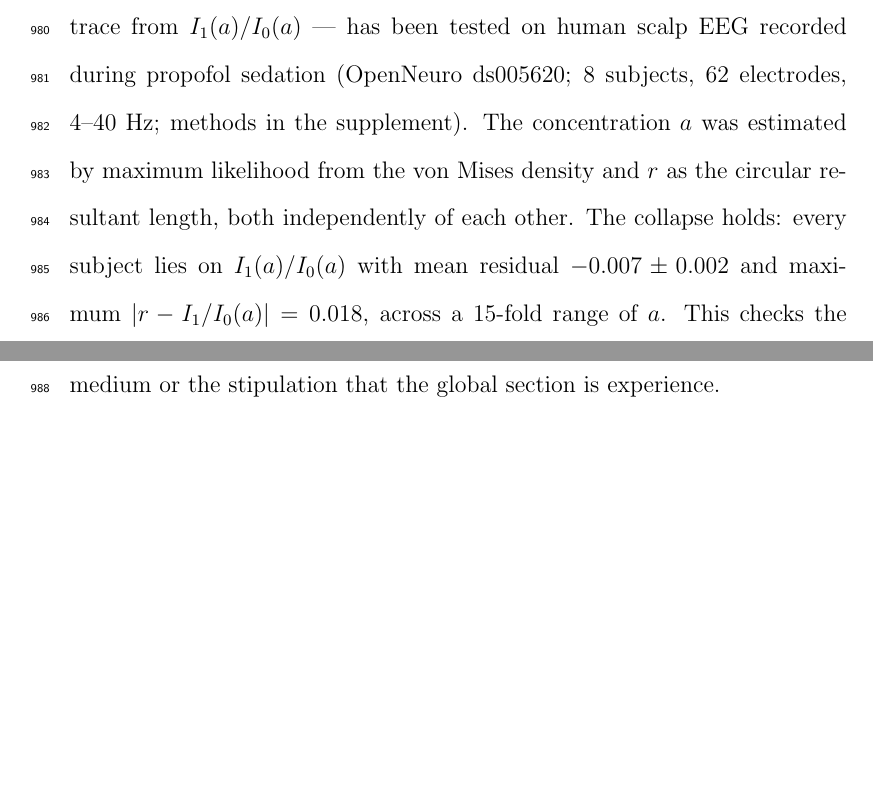
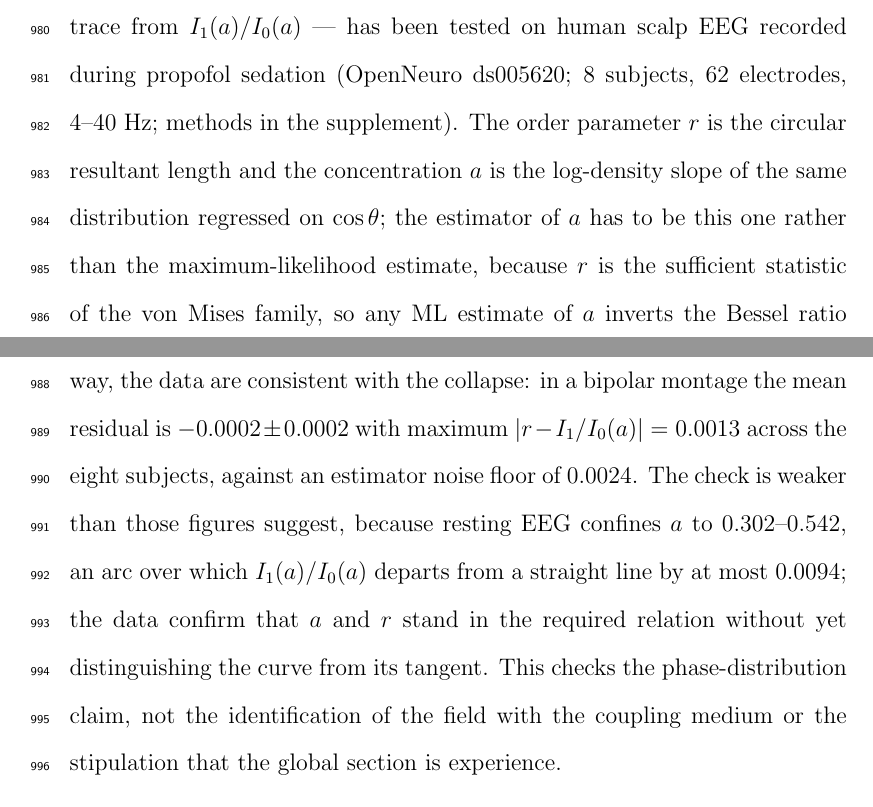
Before and after one commit to bobaseb/coupling_gated_cortical_coherence, a LaTeX paper (main.tex): two parts of pages 52 and 53 of 66, joined at a grey line, cut so that both start at the same text, the shorter picture padded with empty space. Compiled offline with pdfLaTeX.

Commit message:
main.tex: correct the Empirical check paragraph
The paragraph reported the (a, r) collapse test under the estimator that
cannot fail it, and described that estimator as a strength: "the
concentration a was estimated by maximum likelihood ... and r as the
circular resultant length, both independently of each other." They are
maximally dependent, not independent - r is the sufficient statistic of
the von Mises family, so the ML estimate of a inverts the Bessel ratio
at r and places the pair on the curve by construction.

States the log-density estimator and why it is forced, and replaces the
figures with those the corrected pipeline produces: bipolar mean
residual -0.0002 +/- 0.0002, max 0.0013 over eight subjects, against an
estimator noise floor of 0.0024. The "15-fold range of a" is gone; the
corrected range is 0.302-0.542, over which I_1/I_0 departs from a
straight line by at most 0.0094, so the paragraph now says the data
confirm the relation without distinguishing the curve from its tangent.

Companion to c175030, which revised the same claims in the supplement
but missed this paragraph. check_prose passes.

Co-Authored-By: Claude Opus 5 <noreply@anthropic.com>

```diff
--- a/main.tex
+++ b/main.tex
@@ -436,7 +436,7 @@ A concrete dual-modal design pairs high-density EEG with rapid-acquisition diffu
 
 \paragraph{Falsifiability.} The parameter-free form tests the von Mises stationary density and the mean-field closure jointly. It does not test $K_c = 2D$ independently of that ansatz: the crossing at $a/r = 2$ is a consequence of the same density, so a failure of the collapse and of the threshold are one failure. The prediction is falsified by: an exponential fit beating a delayed-sigmoid on early recovery; an onset preferring exponent $1$ over $1/2$; a latency that does not scale with extracellular volume; a phase distribution that is not von Mises; or an $(a,r)$ trace departing from $I_1(a)/I_0(a)$. The first two falsify with no reference to the sleep-inertia setting at all.
 
-\paragraph{Empirical check.} One falsification condition --- departure of the $(a,r)$ trace from $I_1(a)/I_0(a)$ --- has been tested on human scalp EEG recorded during propofol sedation (OpenNeuro ds005620; 8 subjects, 62 electrodes, 4--40 Hz; methods in the supplement). The concentration $a$ was estimated by maximum likelihood from the von Mises density and $r$ as the circular resultant length, both independently of each other. The collapse holds: every subject lies on $I_1(a)/I_0(a)$ with mean residual $-0.007 \pm 0.002$ and maximum $|r - I_1/I_0(a)| = 0.018$, across a 15-fold range of $a$. This checks the phase-distribution claim, not the identification of the field with the coupling medium or the stipulation that the global section is experience.
+\paragraph{Empirical check.} One falsification condition --- departure of the $(a,r)$ trace from $I_1(a)/I_0(a)$ --- has been tested on human scalp EEG recorded during propofol sedation (OpenNeuro ds005620; 8 subjects, 62 electrodes, 4--40 Hz; methods in the supplement). The order parameter $r$ is the circular resultant length and the concentration $a$ is the log-density slope of the same distribution regressed on $\cos\theta$; the estimator of $a$ has to be this one rather than the maximum-likelihood estimate, because $r$ is the sufficient statistic of the von Mises family, so any ML estimate of $a$ inverts the Bessel ratio at $r$ and would place the pair on the curve by construction. Estimated this way, the data are consistent with the collapse: in a bipolar montage the mean residual is $-0.0002 \pm 0.0002$ with maximum $|r - I_1/I_0(a)| = 0.0013$ across the eight subjects, against an estimator noise floor of $0.0024$. The check is weaker than those figures suggest, because resting EEG confines $a$ to $0.302$--$0.542$, an arc over which $I_1(a)/I_0(a)$ departs from a straight line by at most $0.0094$; the data confirm that $a$ and $r$ stand in the required relation without yet distinguishing the curve from its tangent. This checks the phase-distribution claim, not the identification of the field with the coupling medium or the stipulation that the global section is experience.
 
 \paragraph{No hysteresis.} The self-consistency equation has no fold: below threshold the only non-negative solution is $r = 0$; above it the non-negative solutions are exactly $\{0, r(K)\}$ with $r(K)$ strictly increasing from zero at $K_c$. There is no range of $K$ carrying two distinct positive solutions, so the coherent branch emerges continuously and the descent into sleep and the recovery from it traverse the same $r(K)$ curve in both directions. This rules out any account in which a first-order transition separates the conscious and unconscious states --- ignition- or avalanche-style models, for example --- because a first-order transition would show a hysteresis loop between induction and emergence. The caveat is load-bearing: the development proves nothing about stability --- $r = 0$ remains a solution above threshold --- so the statement is about the solution set, not about dynamical selection. A system that stays on the incoherent branch despite the coherent branch being available would not show the predicted symmetry, and proving that it does not is an open stability question.
 
```
Also changed, not shown: main.pdf.
